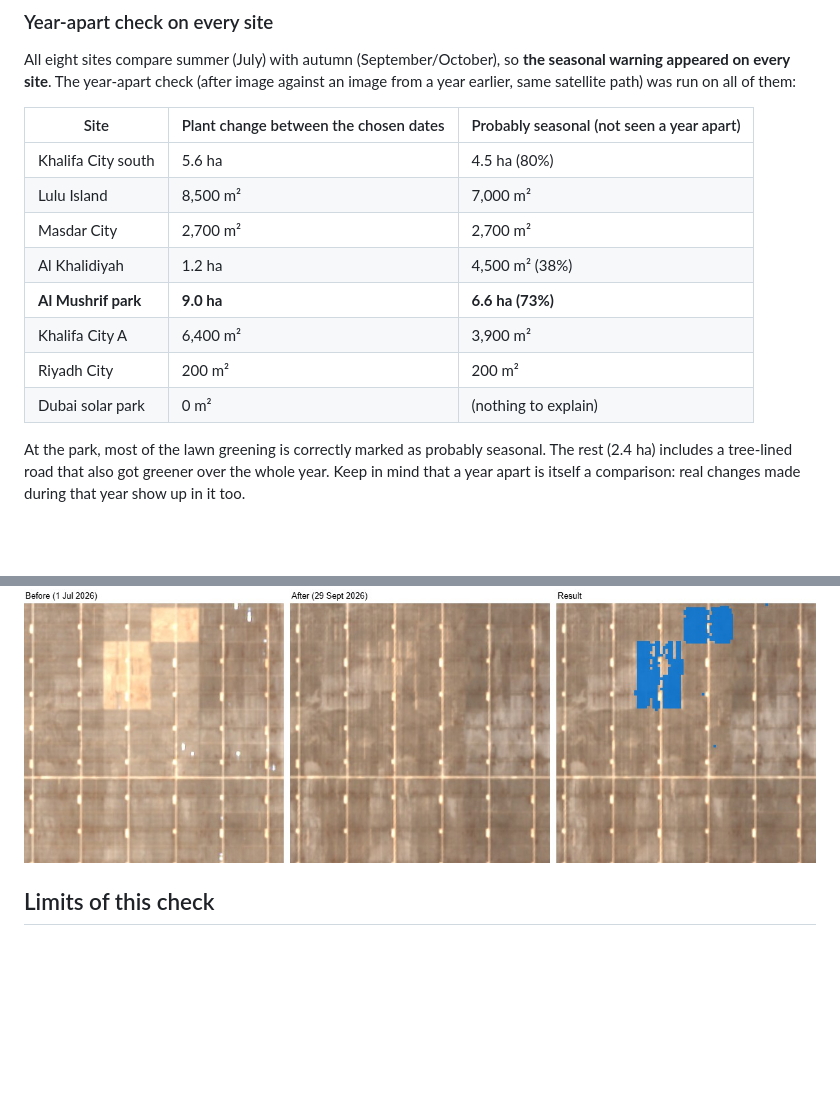
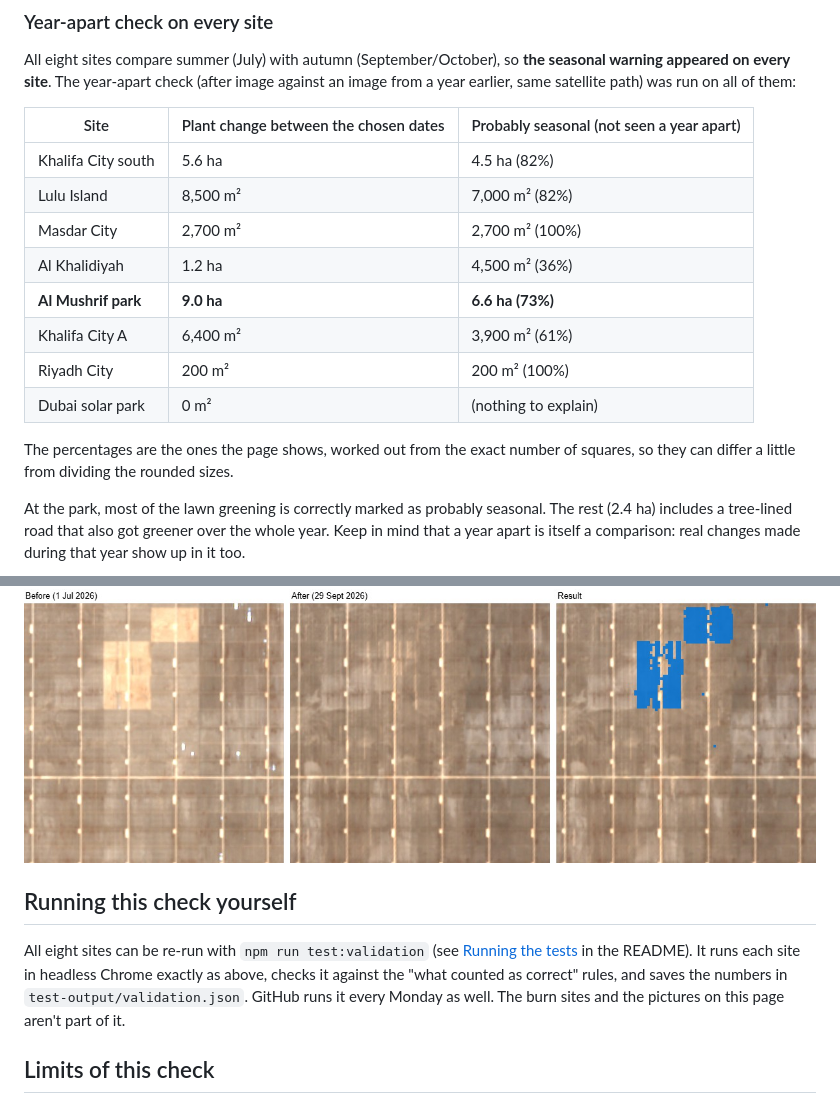
Before and after one commit to kwetemasego-sego/change-detection, a Markdown page: VALIDATION.md, 2 parts joined by grey strips. Drawn GitHub-style; blank space fills up the shorter version.

```diff
--- a/VALIDATION.md
+++ b/VALIDATION.md
@@ -52,14 +52,16 @@ All eight sites compare summer (July) with autumn (September/October), so **the
 
 | Site | Plant change between the chosen dates | Probably seasonal (not seen a year apart) |
 |---|---|---|
-| Khalifa City south | 5.6 ha | 4.5 ha (80%) |
-| Lulu Island | 8,500 m² | 7,000 m² |
-| Masdar City | 2,700 m² | 2,700 m² |
-| Al Khalidiyah | 1.2 ha | 4,500 m² (38%) |
+| Khalifa City south | 5.6 ha | 4.5 ha (82%) |
+| Lulu Island | 8,500 m² | 7,000 m² (82%) |
+| Masdar City | 2,700 m² | 2,700 m² (100%) |
+| Al Khalidiyah | 1.2 ha | 4,500 m² (36%) |
 | **Al Mushrif park** | **9.0 ha** | **6.6 ha (73%)** |
-| Khalifa City A | 6,400 m² | 3,900 m² |
-| Riyadh City | 200 m² | 200 m² |
+| Khalifa City A | 6,400 m² | 3,900 m² (61%) |
+| Riyadh City | 200 m² | 200 m² (100%) |
 | Dubai solar park | 0 m² | (nothing to explain) |
+
+The percentages are the ones the page shows, worked out from the exact number of squares, so they can differ a little from dividing the rounded sizes.
 
 At the park, most of the lawn greening is correctly marked as probably seasonal. The rest (2.4 ha) includes a tree-lined road that also got greener over the whole year. Keep in mind that a year apart is itself a comparison: real changes made during that year show up in it too.
 
@@ -160,6 +162,10 @@ Each picture shows the before photo, the after photo and the results drawn on th
 **8. Dubai solar park (new)**: the three blocks that were bare sand in July and had panels again by September.
 ![Dubai solar park](docs/validation/dubai-solar-park.jpg)
 
+## Running this check yourself
+
+All eight sites can be re-run with `npm run test:validation` (see [Running the tests](README.md#running-the-tests) in the README). It runs each site in headless Chrome exactly as above, checks it against the "what counted as correct" rules, and saves the numbers in `test-output/validation.json`. GitHub runs it every Monday as well. The burn sites and the pictures on this page aren't part of it.
+
 ## Limits of this check
 
 - **Eight sites is a small test.** It shows the kinds of mistakes the tool makes, not exact accuracy figures.
```
Also changed, not shown: CREDITS.md (+10 -2 lines), README.md (+9 -9 lines), docs/screenshot.jpg (added), 7 other files.
